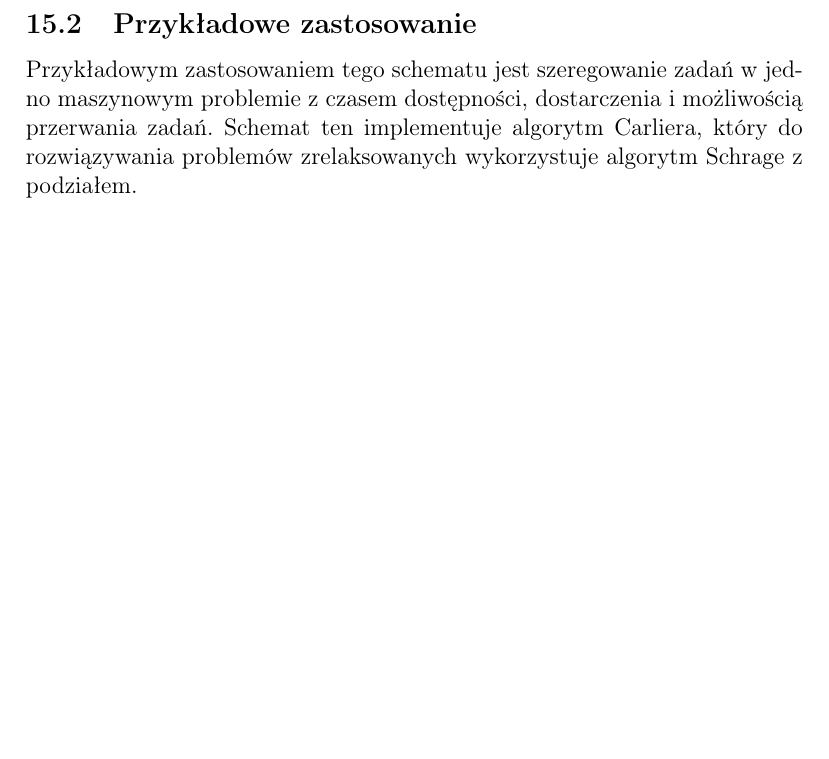
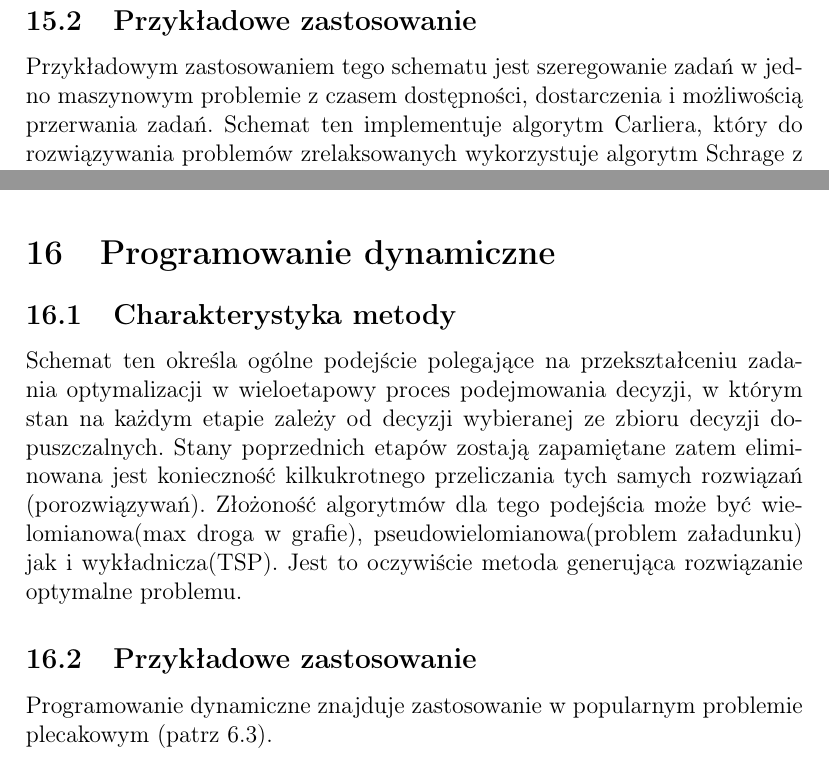
Before and after one commit to ziele3920/SPD_opracowanie, a LaTeX document (main.tex, which reads t19.tex): part of page 28 of 28 before the commit and two parts of pages 28 and 29 of 29 after it, the two joined at a grey line, cut so that both start at the same text, the shorter picture padded with empty space. Compiled offline with pdfLaTeX.

Commit message:
topic 9 + hyperrefs

```diff
--- a/main.tex
+++ b/main.tex
@@ -10,6 +10,7 @@
 \usepackage{mathtools}
 \usepackage{pbox}
 \usepackage{longtable}
+\usepackage[hidelinks]{hyperref}
 %%%%%%%%%%%%%%%%%%%%%%%%%%%%%%%%%%%%%%%%%%%%%%%%%%%%%%%%%%%%%STRONA TYTULOWA%%%%%%%%%%%%%%%%%%%%%%%%%%%%%%%%%%%%%%%%%%%%%%%%%%%%%%%%%%%%%%%%%%%%%%%%
 \title{\Huge \textbf{Politechnika Wrocławska\\[0.3in]}
   \huge SPD \\[0.2in]
@@ -45,5 +46,6 @@
 
 
 \include{t18}
+\include{t19}
 
 \end{document}
--- /dev/null
+++ b/t19.tex
@@ -0,0 +1,17 @@
+\section{Programowanie dynamiczne}
+	\subsection{Charakterystyka metody}
+
+		Schemat ten określa ogólne podejście polegające na przekształceniu zadania
+		optymalizacji w wieloetapowy proces podejmowania decyzji, w którym
+		stan na każdym etapie zależy od decyzji wybieranej ze zbioru decyzji dopuszczalnych.
+		Stany poprzednich etapów
+		zostają zapamiętane zatem eliminowana jest konieczność kilkukrotnego przeliczania tych
+		samych rozwiązań (porozwiązywań). Złożoność algorytmów dla tego podejścia może być
+		wielomianowa(max droga w grafie), pseudowielomianowa(problem załadunku)
+		jak i wykładnicza(TSP).
+		Jest to oczywiście metoda generująca rozwiązanie optymalne problemu.
+
+	\subsection{Przykładowe zastosowanie}
+
+		Programowanie dynamiczne znajduje zastosowanie w popularnym problemie plecakowym
+		(patrz \ref{knapsack}).
```
Also changed, not shown: t6.tex (+1 -1 lines), main.pdf, 1 other file.
